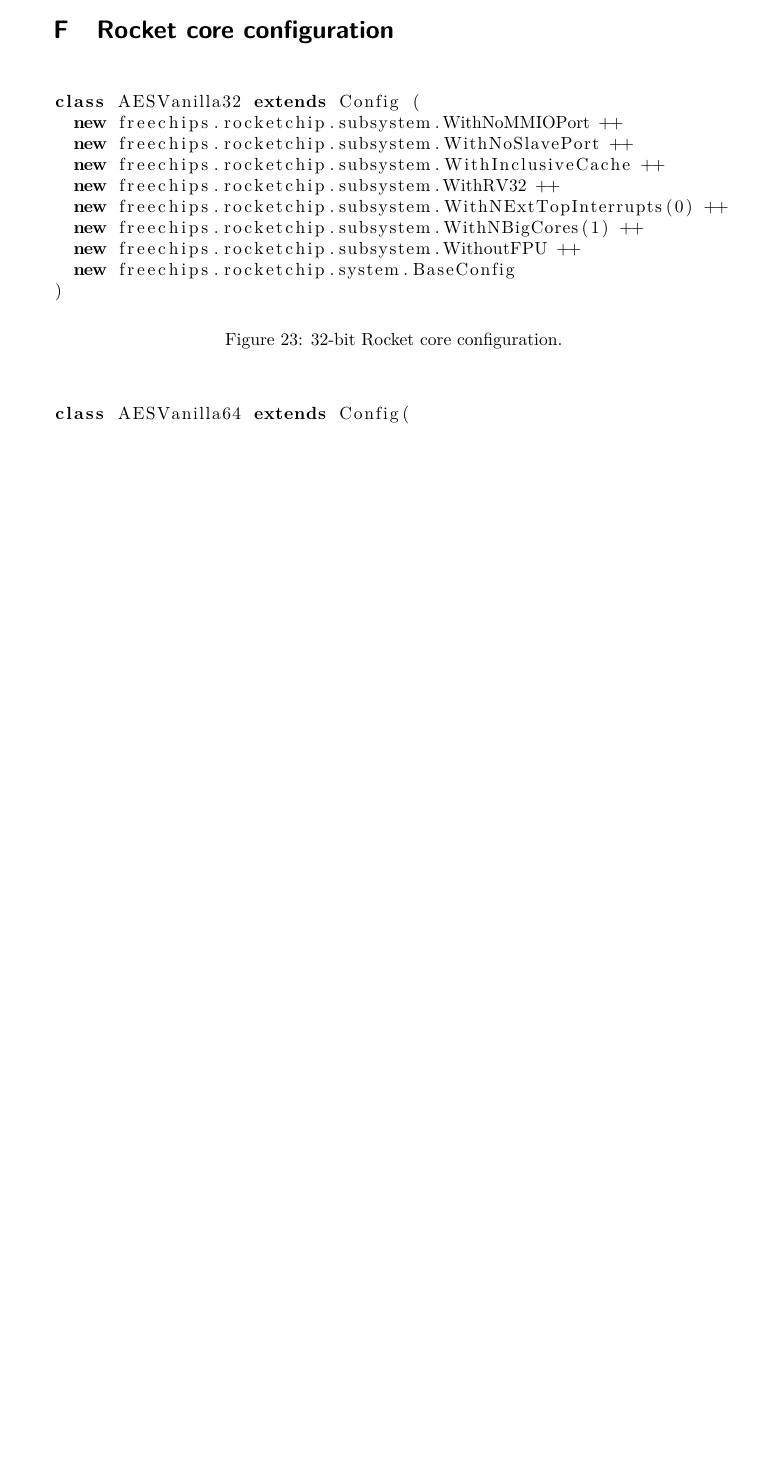
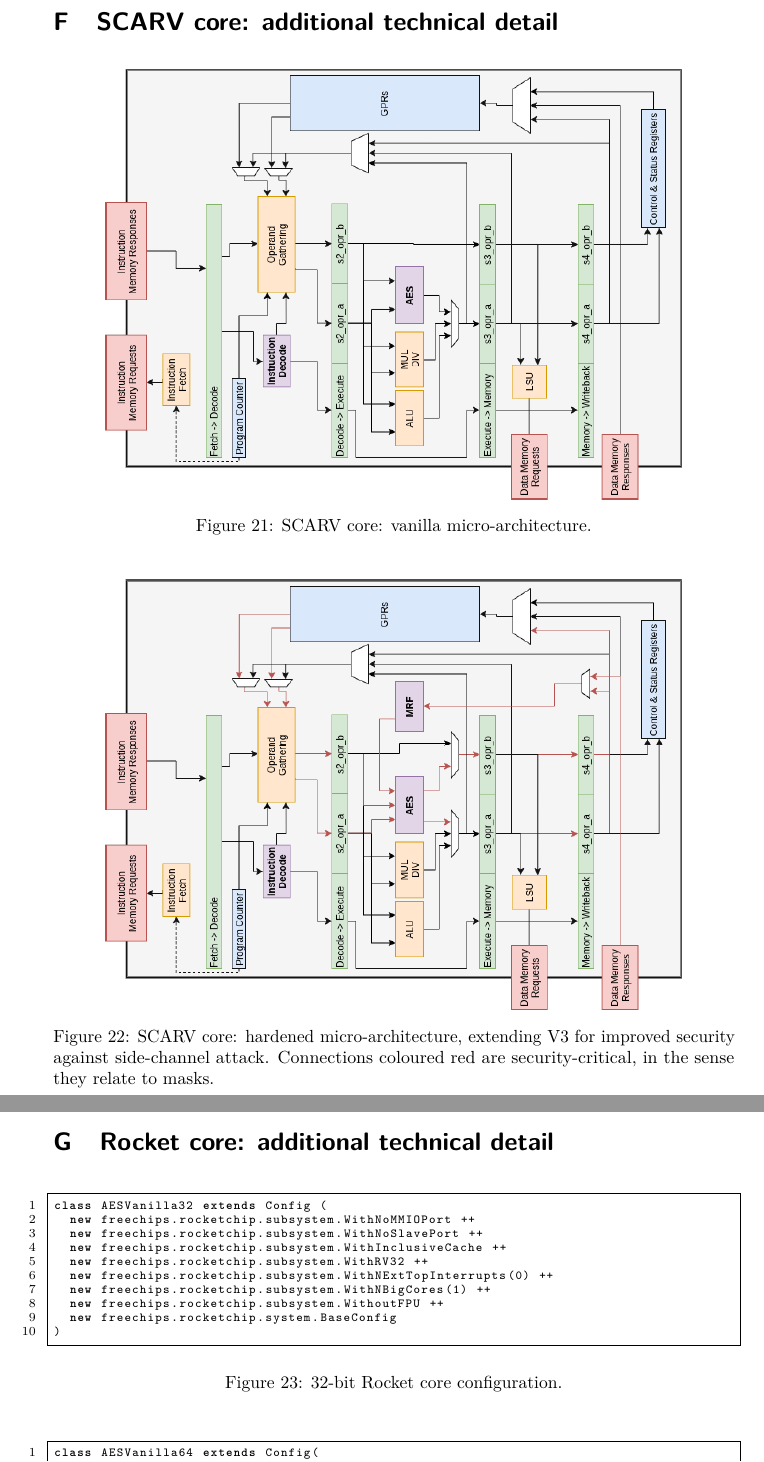
Before and after one commit to scarv/aes-risc-pipeline, a LaTeX document (doc/paper.tex, which reads doc/tex/appx-core_1.tex, doc/tex/appx-core_2.tex): part of page 37 of 40 before the commit and two parts of pages 36 and 37 of 40 after it, the two joined at a grey line, cut at the place of the change, the shorter picture padded with empty space. Compiled offline with pdfLaTeX.

Commit message:
move micro-arch. block diagrams to appx.

```diff
--- a/doc/paper.tex
+++ b/doc/paper.tex
@@ -188,27 +188,25 @@ under the RISE (\url{http://www.ukrise.org}) programme.
 \appendix
 
 \clearpage
-\section{\ISE{1}: additional technical detail}
+\section{\ISE{1}:       additional technical detail}
 \label{sec:pseudo:v1}
 \input{tex/appx-design_v1.tex}
 \clearpage
-\section{\ISE{2}: additional technical detail}
+\section{\ISE{2}:       additional technical detail}
 \label{sec:pseudo:v2}
 \input{tex/appx-design_v2.tex}
 \clearpage
-\section{\ISE{3}: additional technical detail}
+\section{\ISE{3}:       additional technical detail}
 \label{sec:pseudo:v3}
 \input{tex/appx-design_v3.tex}
 \clearpage
-\section{\ISE{4}: additional technical detail}
+\section{\ISE{4}:       additional technical detail}
 \label{sec:pseudo:v4}
 \input{tex/appx-design_v4.tex}
 \clearpage
-\section{\ISE{5}: additional technical detail}
+\section{\ISE{5}:       additional technical detail}
 \label{sec:pseudo:v5}
 \input{tex/appx-design_v5.tex}
 
 \clearpage
-\section{Rocket core configuration}
-\label{sec:rocket:cfg}
-\input{tex/appx-rocket.tex}
+\section{\mbox{\CORE{2}} core: additional technical detail}
@@ -215,3 +216,6 @@ under the RISE (\url{http://www.ukrise.org}) programme.
+\section{\mbox{\CORE{1}} core: additional technical detail}
+\label{sec:core:1}
+\input{tex/appx-core_1.tex}
 
 \clearpage
 \section{Additional algorithms}
--- a/doc/tex/appx-rocket.tex
+++ b/doc/tex/appx-core_1.tex
@@ -13,12 +13,12 @@ class AESVanilla32 extends Config (
   new freechips.rocketchip.system.BaseConfig
 )
 \end{lstlisting}
-\caption{$32$-bit Rocket core configuration.}
+\caption{$32$-bit \CORE{1} core configuration.}
 \label{fig:rocket:32}
 \end{figure}
 
 \begin{figure}[!h]
-\begin{lstlisting}[language=scala]
+\begin{lstlisting}[style={block},language={scala}]
 class AESVanilla64 extends Config(
   new freechips.rocketchip.subsystem.WithNoMMIOPort ++
   new freechips.rocketchip.subsystem.WithNoSlavePort ++
--- /dev/null
+++ b/doc/tex/appx-core_2.tex
@@ -0,0 +1,23 @@
+% =============================================================================
+
+\begin{figure}[!h]
+\centering
+\includegraphics[scale={0.45},angle={90}]{diagrams/scarv-cpu-uarch.png}
+\caption{
+  \CORE{2} core: vanilla  micro-architecture.
+}
+\label{fig:core:2:normal}
+\end{figure}
+
+\begin{figure}[!h]
+\centering
+\includegraphics[scale=0.45,angle=90]{diagrams/scarv-cpu-uarch-sca.png}
+\caption{
+  \CORE{2} core: hardened micro-architecture,
+  extending \ISE{3} for improved security against side-channel attack.
+  Connections coloured red are security-critical, in the sense they relate to masks.
+}
+\label{fig:core:2:secure}
+\end{figure}
+
+% =============================================================================
```
Also changed, not shown: doc/paper.sty (+2 -10 lines), doc/tex/body-ise_implement.tex (+1 -10 lines), doc/tex/body-sca.tex (+1 -12 lines), doc/paper.tex (3 more changed lines), doc/tex/appx-core_1.tex (4 more changed lines).
